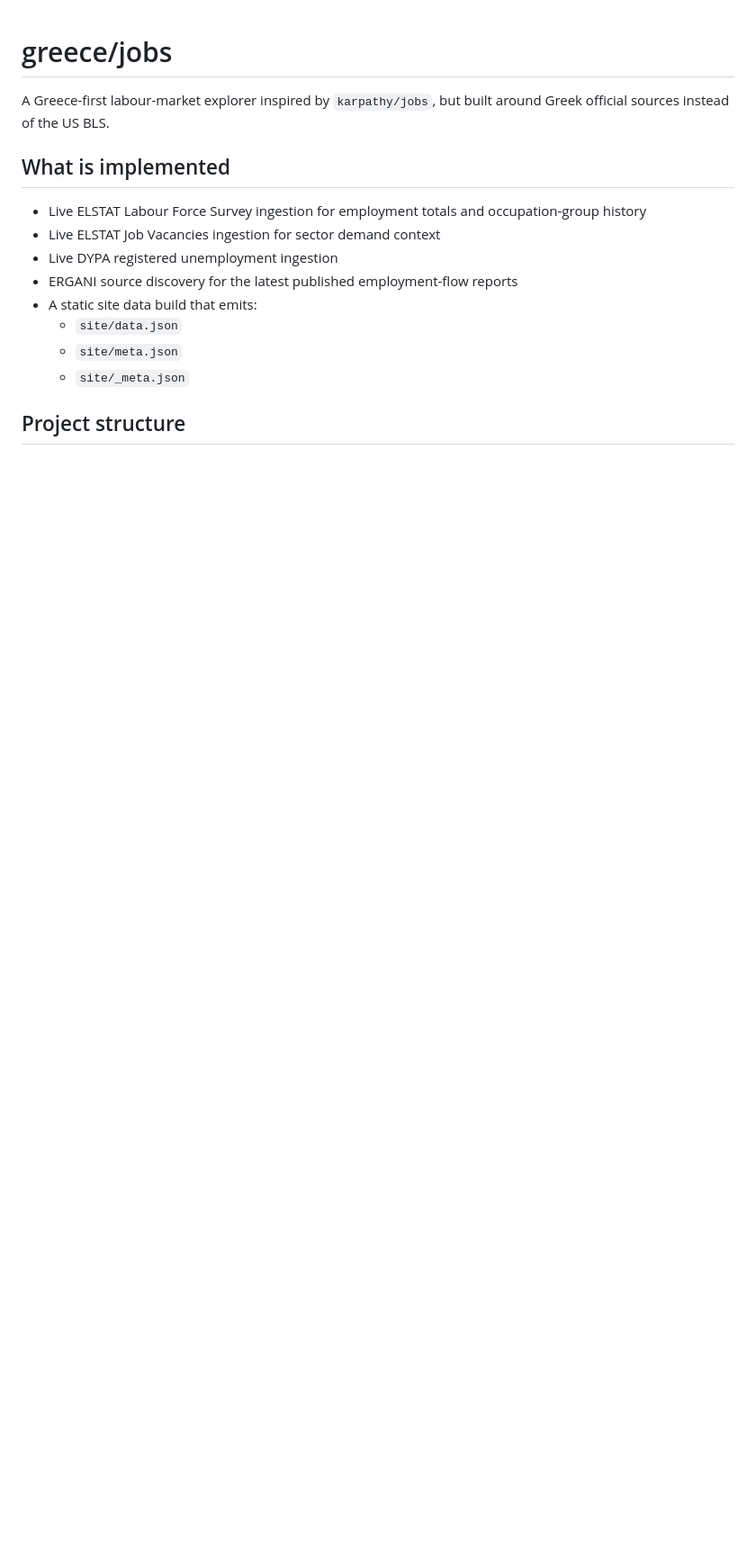
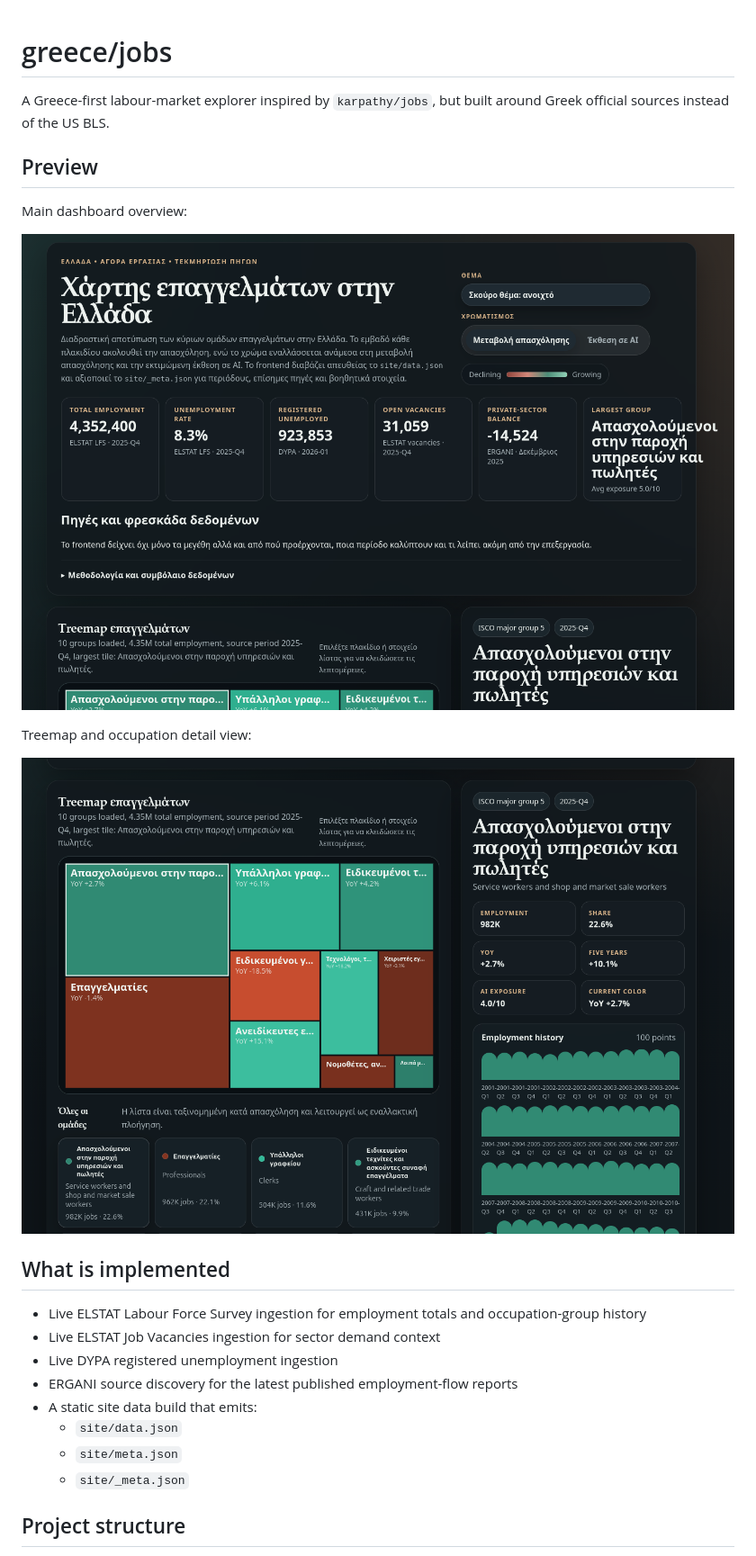
Before and after one commit to gerasmark/greek-jobs, a Markdown page: README.md, the part around the change. Shown: that part at 90% size. Drawn GitHub-style; pictures changed too: docs/images/homepage-overview.png (added), docs/images/treemap-detail.png (added); blank space fills up the shorter version.

```diff
--- a/README.md
+++ b/README.md
@@ -1,6 +1,16 @@
 # greece/jobs
 
 A Greece-first labour-market explorer inspired by `karpathy/jobs`, but built around Greek official sources instead of the US BLS.
+
+## Preview
+
+Main dashboard overview:
+
+![Homepage overview](docs/images/homepage-overview.png)
+
+Treemap and occupation detail view:
+
+![Treemap and occupation detail view](docs/images/treemap-detail.png)
 
 ## What is implemented
 
```
Also changed, not shown: docs/deploy-server.md (added, +236 -0 lines).
